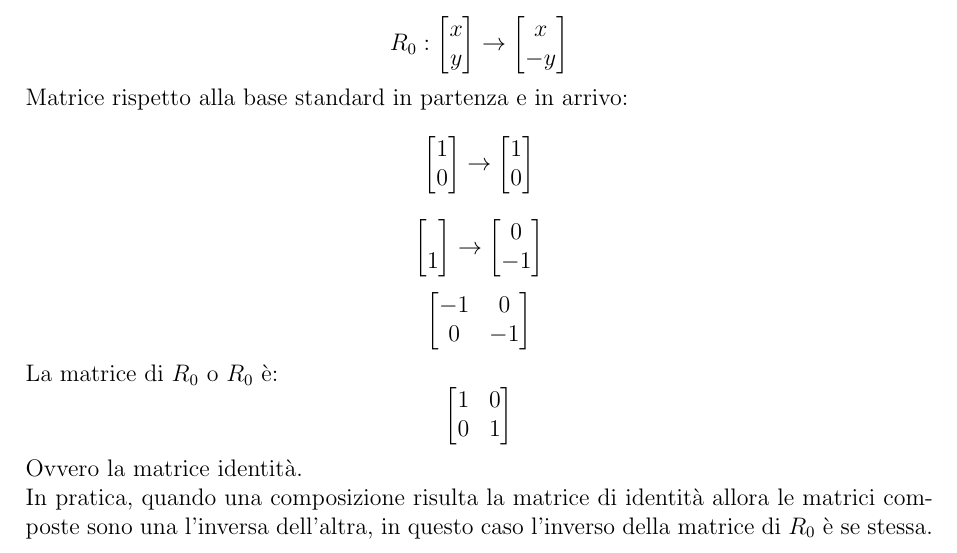
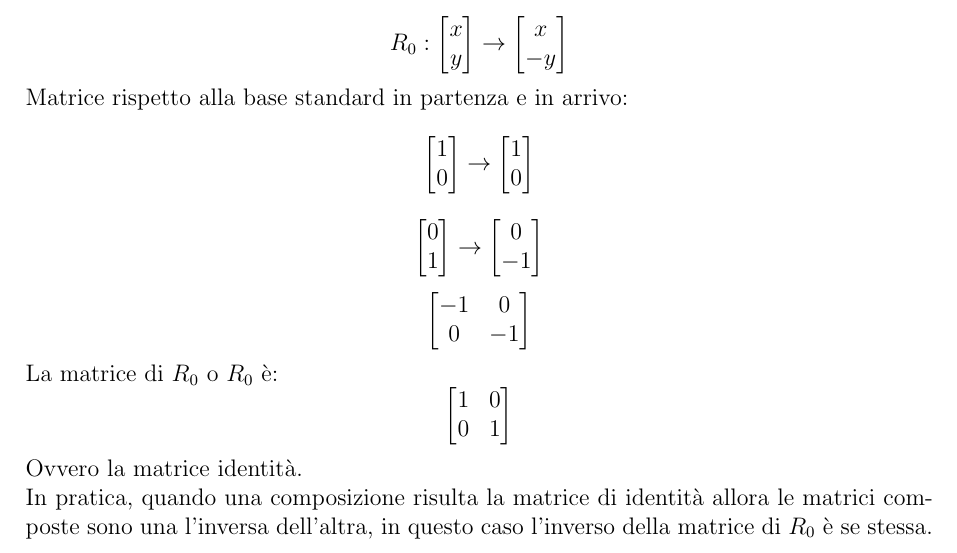
Before and after one commit to Dr1ps/ComputerScienceNotes, a LaTeX document (Linear-algebra/linear-algebra.tex): part of page 33 of 33, cut so that both start at the same text. Compiled offline with pdfLaTeX.

Commit message:
added a simbol

```diff
--- a/Linear-algebra/linear-algebra.tex
+++ b/Linear-algebra/linear-algebra.tex
@@ -1630,7 +1630,7 @@ Matrice rispetto alla base standard in partenza e in arrivo:
 \]
 \[
 \begin{bmatrix}
-  \\
+  0\\
   1
 \end{bmatrix} \to \begin{bmatrix}
   0\\
```
Also changed, not shown: 2 other files.
